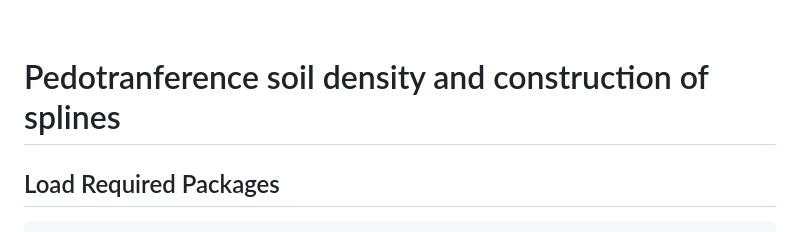
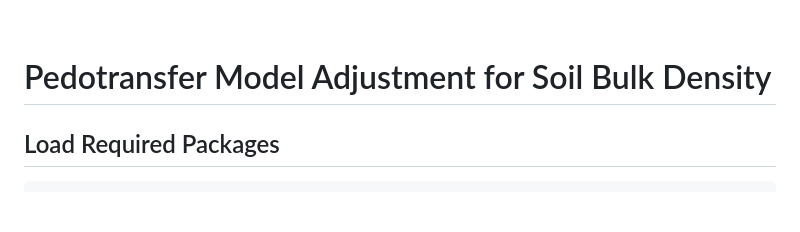
Before and after one commit to moquedace/soc_stock_antarctica, a Markdown page: pages/pedotransfer.md, the part around the change. GitHub-like rendering; blank space fills up the shorter version.

````diff
--- a/pages/pedotransfer.md
+++ b/pages/pedotransfer.md
@@ -4,7 +4,7 @@
 
 <p>&nbsp;</p>
 
-# Pedotranference soil density and construction of splines
+# Pedotransfer Model Adjustment for Soil Bulk Density
 ## Load Required Packages
 ```{r message=FALSE, warning=FALSE}
 pkg <- c("hydroGOF", "caret", "rgdal", "beepr", "sf", "fasterize", "stringr",
````
